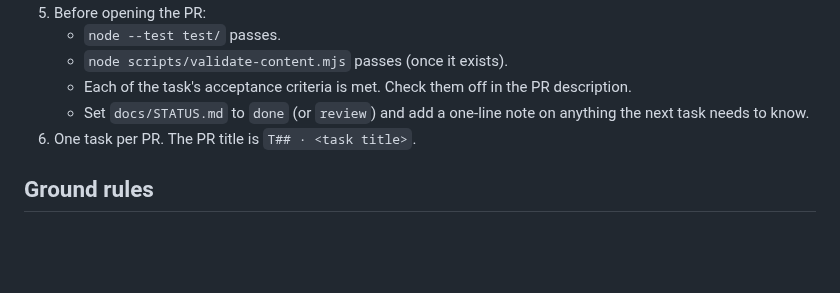
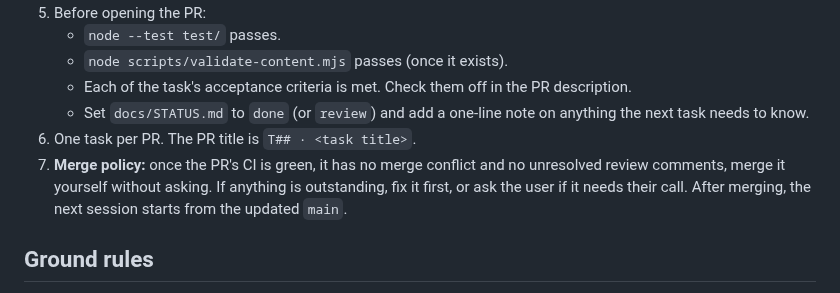
Before and after one commit to xferguson/DaciaGlot, a Markdown page: CLAUDE.md, the part around the change. GitHub-like rendering; blank space fills up the shorter version.

Commit message:
CLAUDE.md: merge PRs without asking when green and clean
Co-Authored-By: Claude Sonnet 5.5 <noreply@anthropic.com>
Claude-Session: https://claude.ai/code/session_01RYihVMfVo5AP9vEM1jbXk5

```diff
--- a/CLAUDE.md
+++ b/CLAUDE.md
@@ -14,6 +14,7 @@ DaciaGlot is an offline-first PWA for learning to **speak** Romanian. It is vani
    - Each of the task's acceptance criteria is met. Check them off in the PR description.
    - Set `docs/STATUS.md` to `done` (or `review`) and add a one-line note on anything the next task needs to know.
 6. One task per PR. The PR title is `T## · <task title>`.
+7. **Merge policy:** once the PR's CI is green, it has no merge conflict and no unresolved review comments, merge it yourself without asking. If anything is outstanding, fix it first, or ask the user if it needs their call. After merging, the next session starts from the updated `main`.
 
 ## Ground rules
 
```
